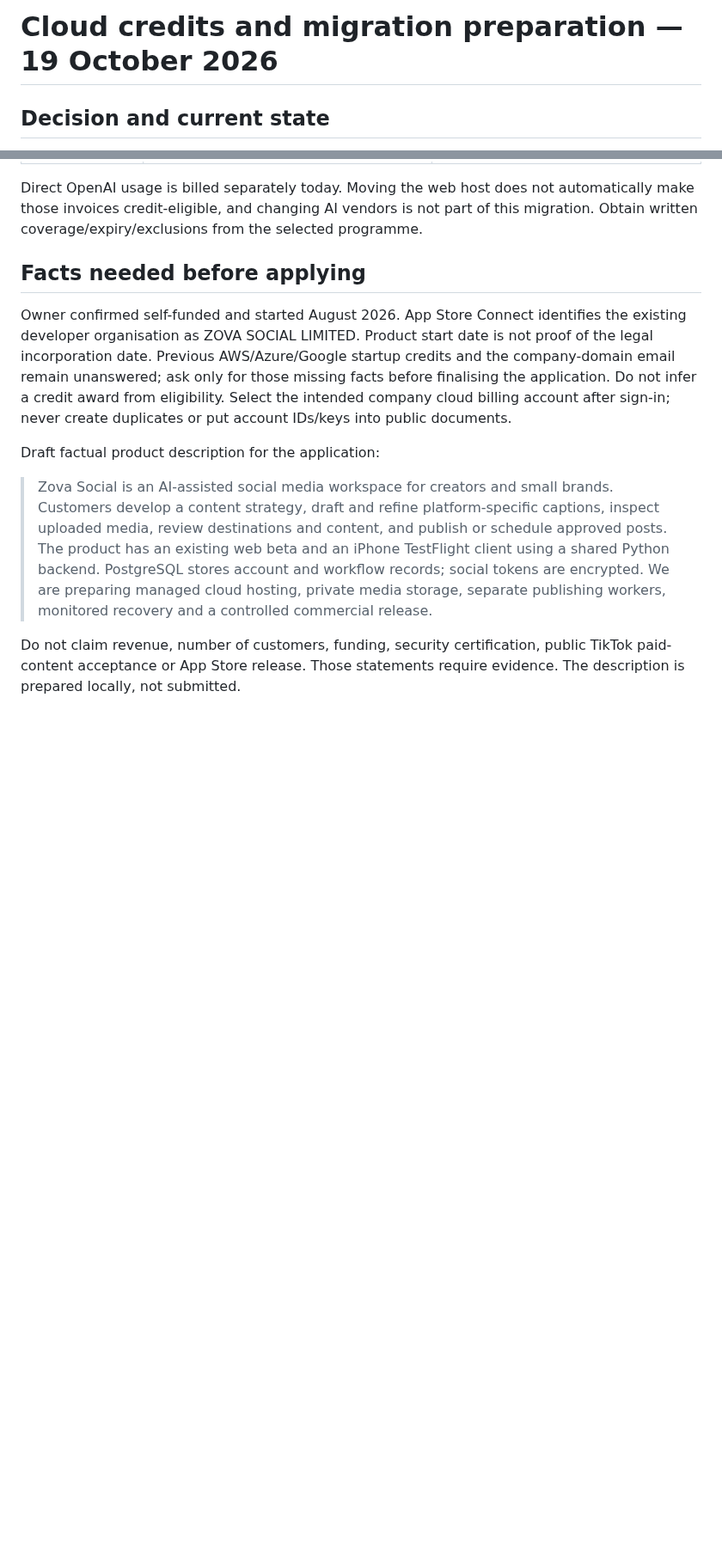
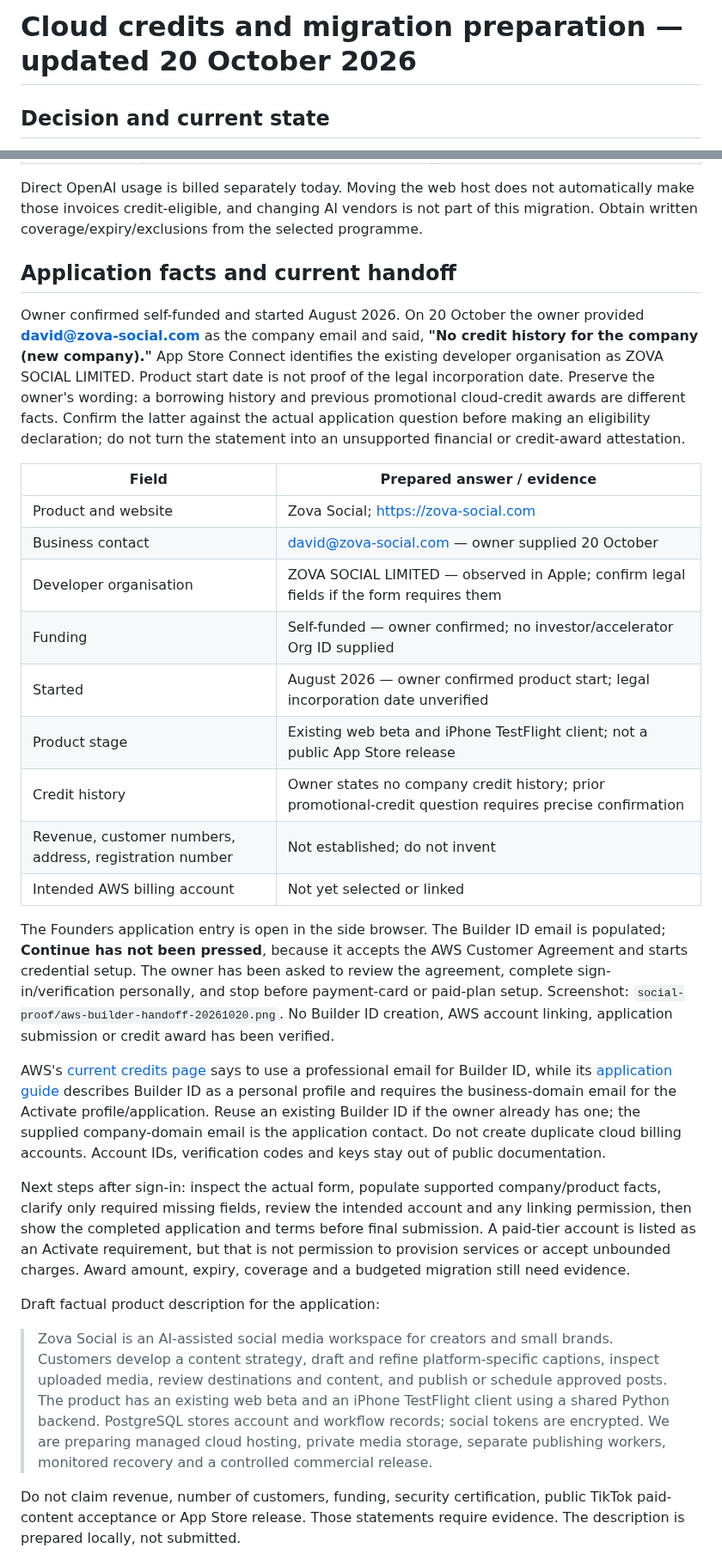
Before and after one commit to davidwilson92-cpu/DataMaxxing, a Markdown page: docs/architecture/CLOUD_MIGRATION_20261019.md, 2 parts joined by grey strips. Shown at 86% size. Drawn GitHub-style; blank space fills up the shorter version.

Commit message:
Record cloud application details and owner setup handoff

```diff
--- a/docs/architecture/CLOUD_MIGRATION_20261019.md
+++ b/docs/architecture/CLOUD_MIGRATION_20261019.md
@@ -1,4 +1,4 @@
-# Cloud credits and migration preparation — 19 October 2026
+# Cloud credits and migration preparation — updated 20 October 2026
 
 ## Decision and current state
 
@@ -18,9 +18,27 @@ Checked against current primary sources on 19 October 2026. Amounts are ceilings
 
 Direct OpenAI usage is billed separately today. Moving the web host does not automatically make those invoices credit-eligible, and changing AI vendors is not part of this migration. Obtain written coverage/expiry/exclusions from the selected programme.
 
-## Facts needed before applying
+## Application facts and current handoff
 
-Owner confirmed self-funded and started August 2026. App Store Connect identifies the existing developer organisation as ZOVA SOCIAL LIMITED. Product start date is not proof of the legal incorporation date. Previous AWS/Azure/Google startup credits and the company-domain email remain unanswered; ask only for those missing facts before finalising the application. Do not infer a credit award from eligibility. Select the intended company cloud billing account after sign-in; never create duplicates or put account IDs/keys into public documents.
+Owner confirmed self-funded and started August 2026. On 20 October the owner provided **david@zova-social.com** as the company email and said, **"No credit history for the company (new company)."** App Store Connect identifies the existing developer organisation as ZOVA SOCIAL LIMITED. Product start date is not proof of the legal incorporation date. Preserve the owner's wording: a borrowing history and previous promotional cloud-credit awards are different facts. Confirm the latter against the actual application question before making an eligibility declaration; do not turn the statement into an unsupported financial or credit-award attestation.
+
+| Field | Prepared answer / evidence |
+|---|---|
+| Product and website | Zova Social; https://zova-social.com |
+| Business contact | david@zova-social.com — owner supplied 20 October |
+| Developer organisation | ZOVA SOCIAL LIMITED — observed in Apple; confirm legal fields if the form requires them |
+| Funding | Self-funded — owner confirmed; no investor/accelerator Org ID supplied |
+| Started | August 2026 — owner confirmed product start; legal incorporation date unverified |
+| Product stage | Existing web beta and iPhone TestFlight client; not a public App Store release |
+| Credit history | Owner states no company credit history; prior promotional-credit question requires precise confirmation |
+| Revenue, customer numbers, address, registration number | Not established; do not invent |
+| Intended AWS billing account | Not yet selected or linked |
+
+The Founders application entry is open in the side browser. The Builder ID email is populated; **Continue has not been pressed**, because it accepts the AWS Customer Agreement and starts credential setup. The owner has been asked to review the agreement, complete sign-in/verification personally, and stop before payment-card or paid-plan setup. Screenshot: `social-proof/aws-builder-handoff-20261020.png`. No Builder ID creation, AWS account linking, application submission or credit award has been verified.
+
+AWS's [current credits page](https://aws.amazon.com/startups/credits/) says to use a professional email for Builder ID, while its [application guide](https://aws.amazon.com/aws-startups/learn/applying-for-aws-activate-credits-a-step-by-step-guide/) describes Builder ID as a personal profile and requires the business-domain email for the Activate profile/application. Reuse an existing Builder ID if the owner already has one; the supplied company-domain email is the application contact. Do not create duplicate cloud billing accounts. Account IDs, verification codes and keys stay out of public documentation.
+
+Next steps after sign-in: inspect the actual form, populate supported company/product facts, clarify only required missing fields, review the intended account and any linking permission, then show the completed application and terms before final submission. A paid-tier account is listed as an Activate requirement, but that is not permission to provision services or accept unbounded charges. Award amount, expiry, coverage and a budgeted migration still need evidence.
 
 Draft factual product description for the application:
 
```
Also changed, not shown: other parts of docs/architecture/CLOUD_MIGRATION_20261019.md (+1 -1 lines), ZOVA_CONTINUE_HERE.md (+10 -0 lines).
